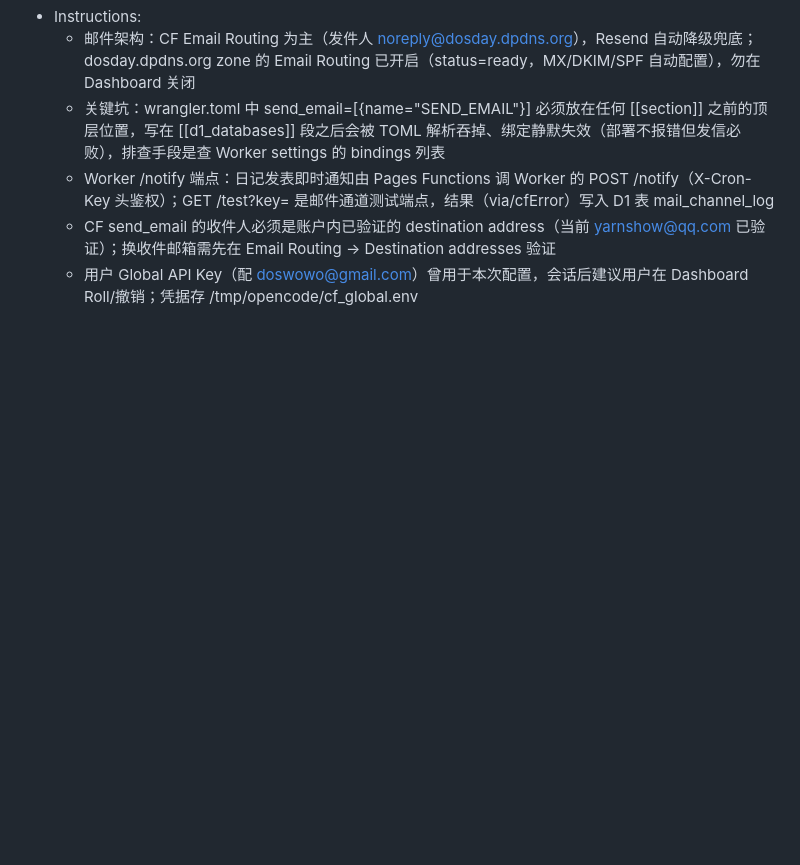
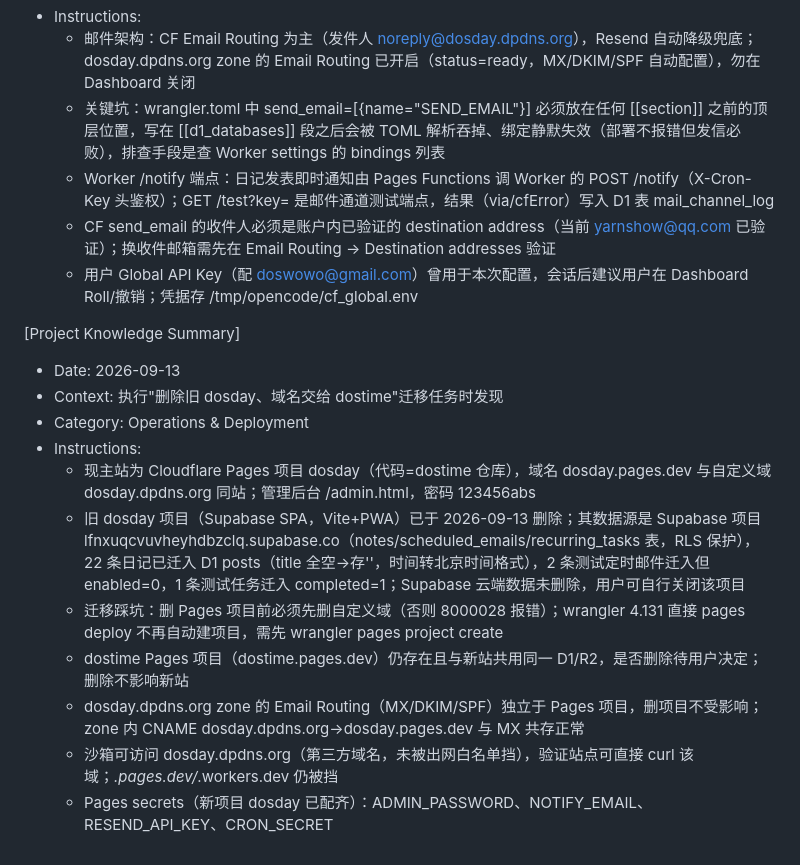
Before and after one commit to VareDog/dostime, a Markdown page: .monkeycode/MEMORY.md, the part around the change. GitHub-like rendering; blank space fills up the shorter version.

```diff
--- a/.monkeycode/MEMORY.md
+++ b/.monkeycode/MEMORY.md
@@ -36,3 +36,16 @@ This file records user instructions, preferences, and teachings for reference in
   - Worker /notify 端点：日记发表即时通知由 Pages Functions 调 Worker 的 POST /notify（X-Cron-Key 头鉴权）；GET /test?key= 是邮件通道测试端点，结果（via/cfError）写入 D1 表 mail_channel_log
   - CF send_email 的收件人必须是账户内已验证的 destination address（当前 yarnshow@qq.com 已验证）；换收件邮箱需先在 Email Routing → Destination addresses 验证
   - 用户 Global API Key（配 doswowo@gmail.com）曾用于本次配置，会话后建议用户在 Dashboard Roll/撤销；凭据存 /tmp/opencode/cf_global.env
+
+[Project Knowledge Summary]
+- Date: 2026-09-13
+- Context: 执行"删除旧 dosday、域名交给 dostime"迁移任务时发现
+- Category: Operations & Deployment
+- Instructions:
+  - 现主站为 Cloudflare Pages 项目 dosday（代码=dostime 仓库），域名 dosday.pages.dev 与自定义域 dosday.dpdns.org 同站；管理后台 /admin.html，密码 123456abs
+  - 旧 dosday 项目（Supabase SPA，Vite+PWA）已于 2026-09-13 删除；其数据源是 Supabase 项目 lfnxuqcvuvheyhdbzclq.supabase.co（notes/scheduled_emails/recurring_tasks 表，RLS 保护），22 条日记已迁入 D1 posts（title 全空→存''，时间转北京时间格式），2 条测试定时邮件迁入但 enabled=0，1 条测试任务迁入 completed=1；Supabase 云端数据未删除，用户可自行关闭该项目
+  - 迁移踩坑：删 Pages 项目前必须先删自定义域（否则 8000028 报错）；wrangler 4.131 直接 pages deploy 不再自动建项目，需先 wrangler pages project create
+  - dostime Pages 项目（dostime.pages.dev）仍存在且与新站共用同一 D1/R2，是否删除待用户决定；删除不影响新站
+  - dosday.dpdns.org zone 的 Email Routing（MX/DKIM/SPF）独立于 Pages 项目，删项目不受影响；zone 内 CNAME dosday.dpdns.org→dosday.pages.dev 与 MX 共存正常
+  - 沙箱可访问 dosday.dpdns.org（第三方域名，未被出网白名单挡），验证站点可直接 curl 该域；*.pages.dev/*.workers.dev 仍被挡
+  - Pages secrets（新项目 dosday 已配齐）：ADMIN_PASSWORD、NOTIFY_EMAIL、RESEND_API_KEY、CRON_SECRET
```
Also changed, not shown: README.md (+1 -1 lines).
